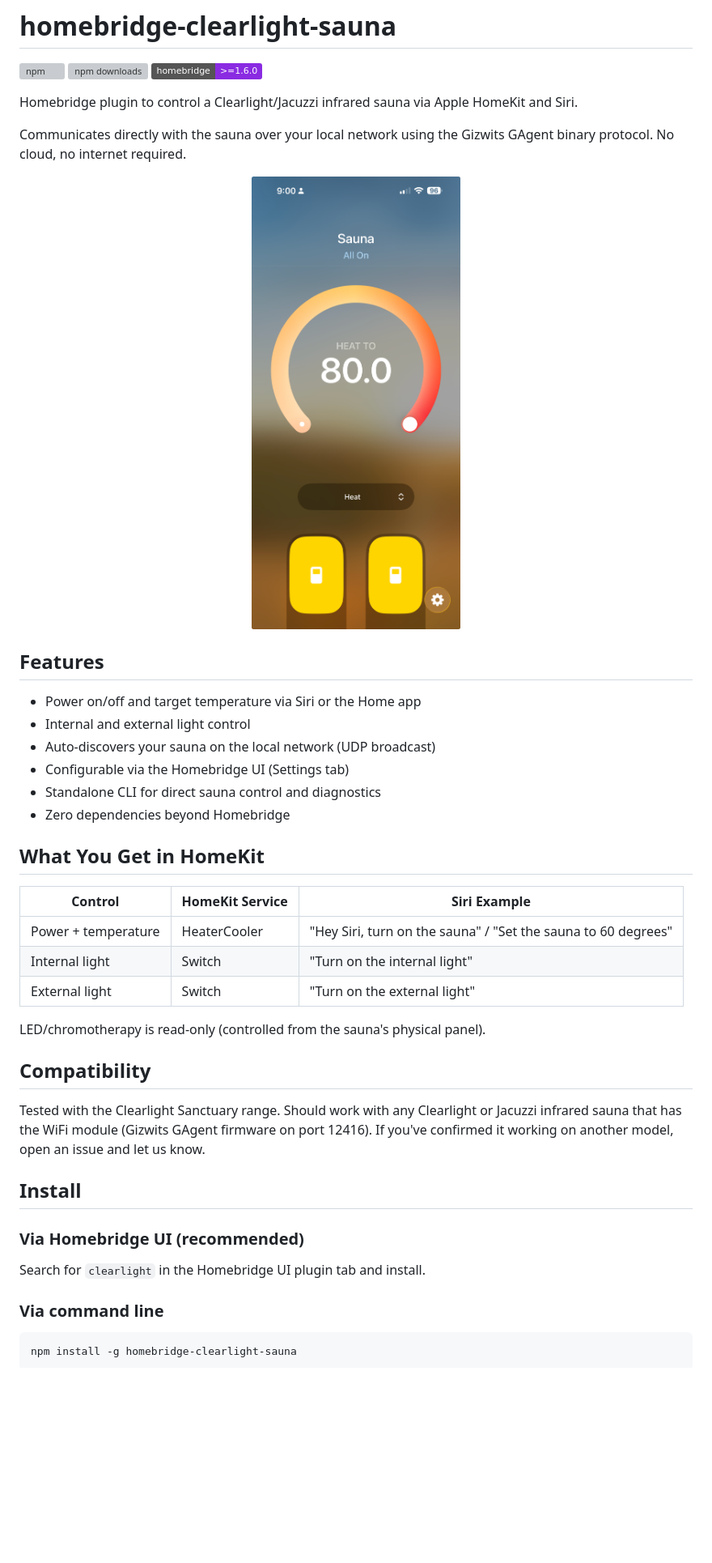
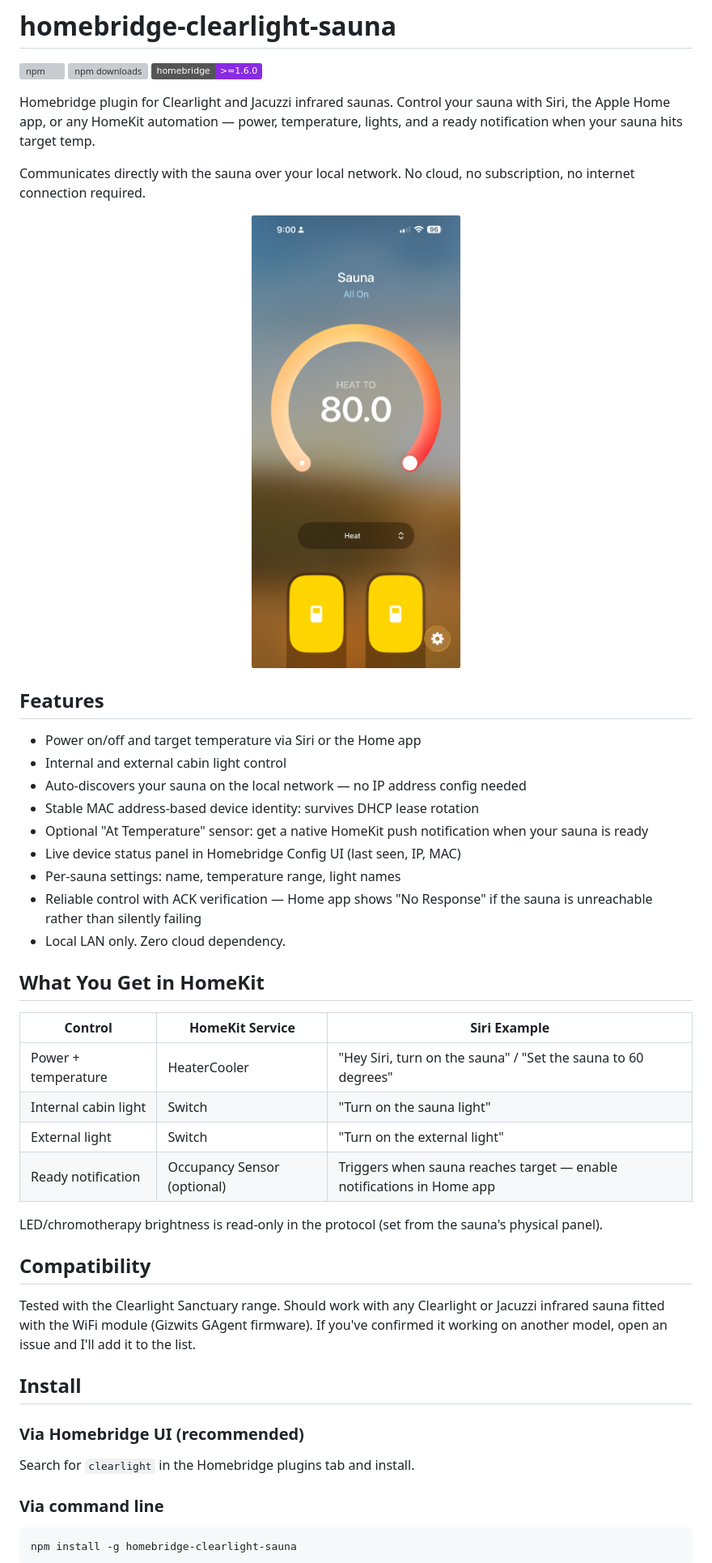
Before and after one commit to Mustavo/homebridge-clearlight-sauna, a Markdown page: README.md, the part around one of its changes. Shown at 81% size. GitHub-like rendering; badges without logos; blank space fills up the shorter version; grey boxes are pictures that could not be loaded.

```diff
--- a/README.md
+++ b/README.md
@@ -8,8 +8,8 @@
 [![npm downloads](https://img.shields.io/npm/dt/homebridge-clearlight-sauna)](https://www.npmjs.com/package/homebridge-clearlight-sauna)
 [![Homebridge](https://img.shields.io/badge/homebridge-%3E%3D1.6.0-blueviolet)](https://homebridge.io)
 
-Homebridge plugin to control a Clearlight/Jacuzzi infrared sauna via Apple HomeKit and Siri.
+Homebridge plugin for Clearlight and Jacuzzi infrared saunas. Control your sauna with Siri, the Apple Home app, or any HomeKit automation — power, temperature, lights, and a ready notification when your sauna hits target temp.
 
-Communicates directly with the sauna over your local network using the Gizwits GAgent binary protocol. No cloud, no internet required.
+Communicates directly with the sauna over your local network. No cloud, no subscription, no internet connection required.
 
 <p align="center">
@@ -19,31 +19,35 @@ Communicates directly with the sauna over your local network using the Gizwits G
 ## Features
 
 - Power on/off and target temperature via Siri or the Home app
-- Internal and external light control
-- Auto-discovers your sauna on the local network (UDP broadcast)
-- Configurable via the Homebridge UI (Settings tab)
-- Standalone CLI for direct sauna control and diagnostics
-- Zero dependencies beyond Homebridge
+- Internal and external cabin light control
+- Auto-discovers your sauna on the local network — no IP address config needed
+- Stable MAC address-based device identity: survives DHCP lease rotation
+- Optional "At Temperature" sensor: get a native HomeKit push notification when your sauna is ready
+- Live device status panel in Homebridge Config UI (last seen, IP, MAC)
+- Per-sauna settings: name, temperature range, light names
+- Reliable control with ACK verification — Home app shows "No Response" if the sauna is unreachable rather than silently failing
+- Local LAN only. Zero cloud dependency.
 
 ## What You Get in HomeKit
 
 | Control | HomeKit Service | Siri Example |
 |---------|----------------|--------------|
 | Power + temperature | HeaterCooler | "Hey Siri, turn on the sauna" / "Set the sauna to 60 degrees" |
-| Internal light | Switch | "Turn on the internal light" |
+| Internal cabin light | Switch | "Turn on the sauna light" |
 | External light | Switch | "Turn on the external light" |
+| Ready notification | Occupancy Sensor (optional) | Triggers when sauna reaches target — enable notifications in Home app |
 
-LED/chromotherapy is read-only (controlled from the sauna's physical panel).
+LED/chromotherapy brightness is read-only in the protocol (set from the sauna's physical panel).
 
 ## Compatibility
 
-Tested with the Clearlight Sanctuary range. Should work with any Clearlight or Jacuzzi infrared sauna that has the WiFi module (Gizwits GAgent firmware on port 12416). If you've confirmed it working on another model, open an issue and let us know.
+Tested with the Clearlight Sanctuary range. Should work with any Clearlight or Jacuzzi infrared sauna fitted with the WiFi module (Gizwits GAgent firmware). If you've confirmed it working on another model, open an issue and I'll add it to the list.
 
 ## Install
 
 ### Via Homebridge UI (recommended)
 
-Search for `clearlight` in the Homebridge UI plugin tab and install.
+Search for `clearlight` in the Homebridge plugins tab and install.
 
 ### Via command line
 
```
Also changed, not shown: other parts of README.md (+64 -43 lines).
